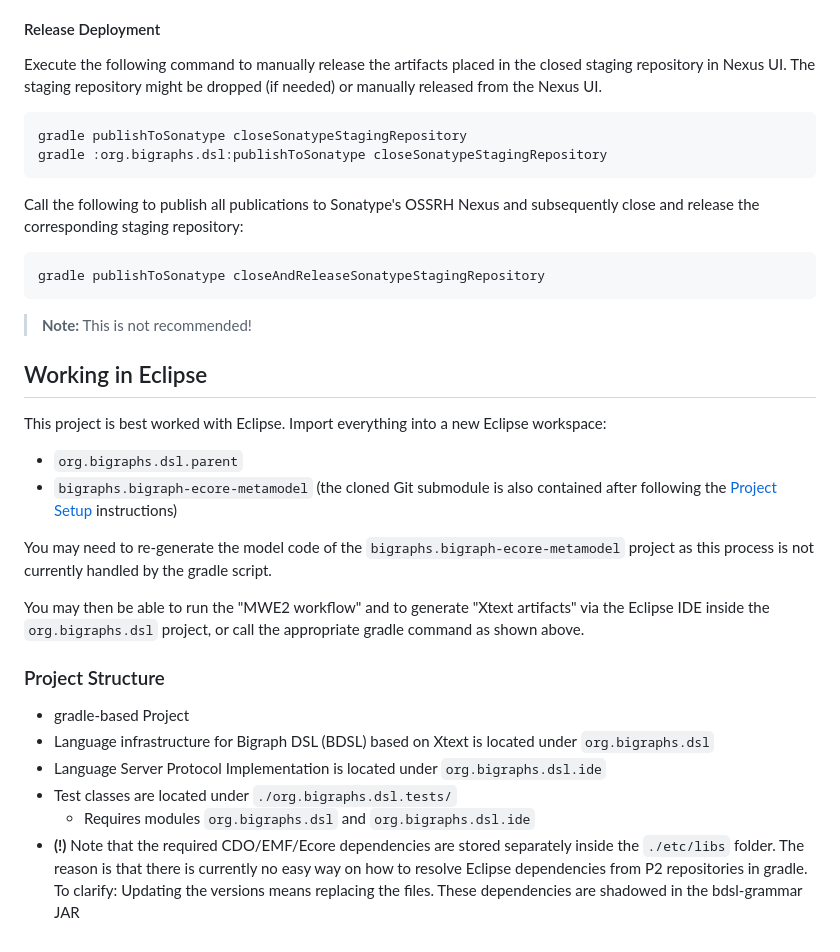
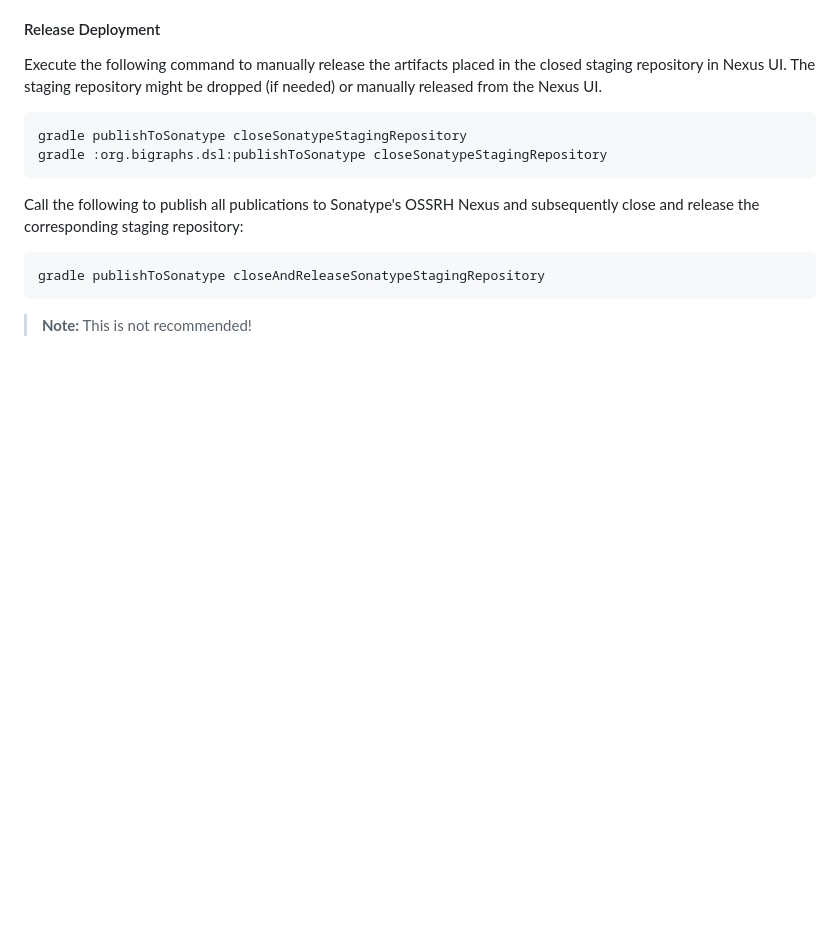
Before and after one commit to bigraph-toolkit-suite/bigraphs.bdsl-core-elements, a Markdown page: README.md, the part around one of its changes. GitHub-like rendering; blank space fills up the shorter version.

````diff
--- a/README.md
+++ b/README.md
@@ -216,23 +217,4 @@ gradle publishToSonatype closeAndReleaseSonatypeStagingRepository
 ```
 
 > **Note:** This is not recommended!
-
-## Working in Eclipse
-
-This project is best worked with Eclipse. Import everything into a new Eclipse workspace:
-
-- `org.bigraphs.dsl.parent`
-- `bigraphs.bigraph-ecore-metamodel` (the cloned Git submodule is also contained after following the [Project Setup](#Development) instructions)
-
-You may need to re-generate the model code of the `bigraphs.bigraph-ecore-metamodel` project as this process is not currently handled by the gradle script.
-
-You may then be able to run the "MWE2 workflow" and to generate "Xtext artifacts" via the Eclipse IDE inside the `org.bigraphs.dsl` project, or call the appropriate gradle command as shown above.
-
-### Project Structure
-
-- gradle-based Project
-- Language infrastructure for Bigraph DSL (BDSL) based on Xtext is located under `org.bigraphs.dsl`
-- Language Server Protocol Implementation is located under `org.bigraphs.dsl.ide`
-- Test classes are located under `./org.bigraphs.dsl.tests/`
-  - Requires modules `org.bigraphs.dsl` and `org.bigraphs.dsl.ide`
-- **(!)** Note that the required CDO/EMF/Ecore dependencies are stored separately inside the `./etc/libs` folder. The reason is that there is currently no easy way on how to resolve Eclipse dependencies from P2 repositories in gradle. To clarify: Updating the versions means replacing the files. These dependencies are shadowed in the bdsl-grammar JAR
+>
````
Also changed, not shown: other parts of README.md (+30 -29 lines).
